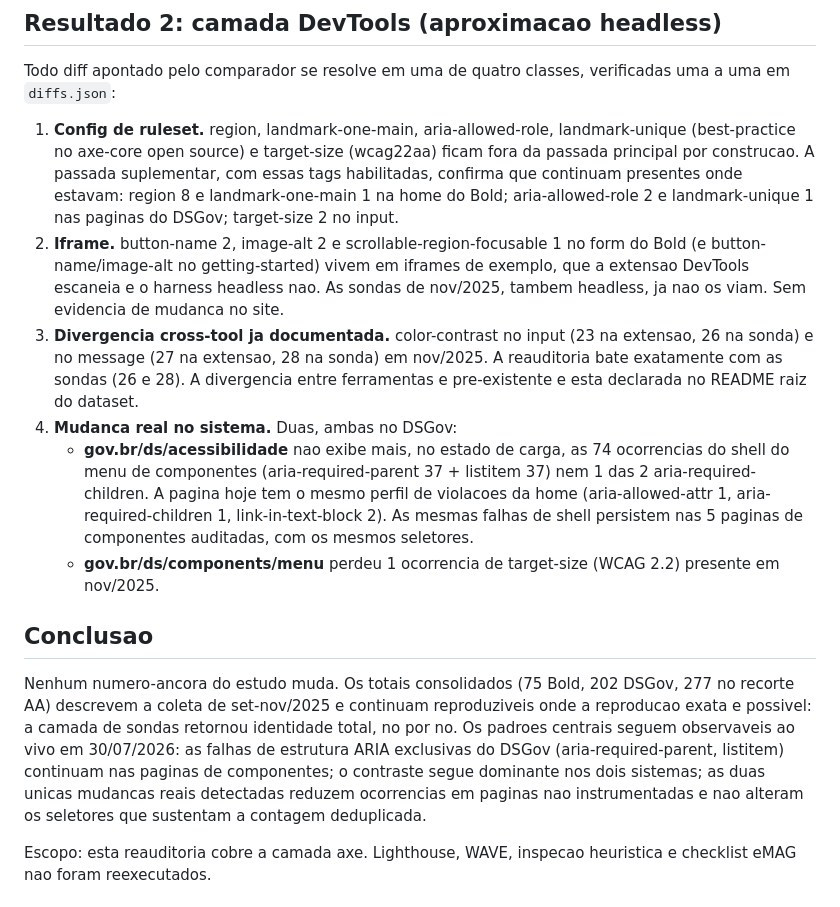
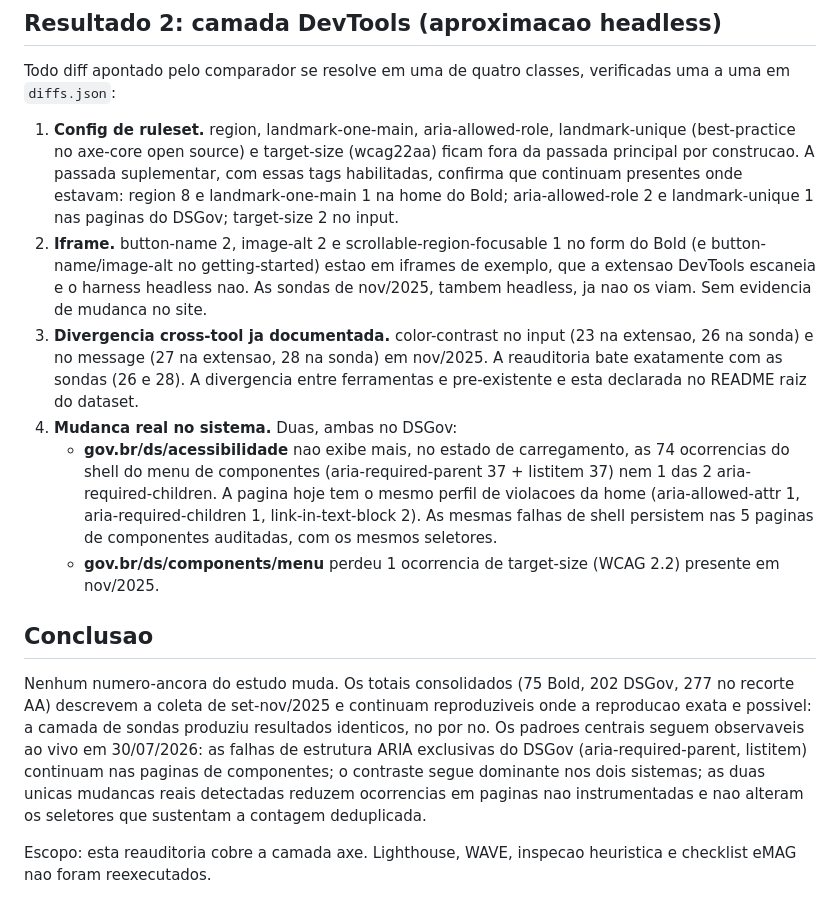
Before and after one commit to thiagoxikota/bold-dsgov-a11y-dataset, a Markdown page: data/reaudit-2026-07/README.md, the part around the change. Drawn GitHub-style.

Commit message:
reaudit README: ajustes de PT-BR da revisao cross-model (carregamento, estao, resultados identicos)
Co-Authored-By: Claude Fable 5 <noreply@anthropic.com>

```diff
--- a/data/reaudit-2026-07/README.md
+++ b/data/reaudit-2026-07/README.md
@@ -37,15 +37,15 @@ A pagina do menu do DSGov, que nao tinha sonda em nov/2025, entra agora como reg
 Todo diff apontado pelo comparador se resolve em uma de quatro classes, verificadas uma a uma em `diffs.json`:
 
 1. **Config de ruleset.** region, landmark-one-main, aria-allowed-role, landmark-unique (best-practice no axe-core open source) e target-size (wcag22aa) ficam fora da passada principal por construcao. A passada suplementar, com essas tags habilitadas, confirma que continuam presentes onde estavam: region 8 e landmark-one-main 1 na home do Bold; aria-allowed-role 2 e landmark-unique 1 nas paginas do DSGov; target-size 2 no input.
-2. **Iframe.** button-name 2, image-alt 2 e scrollable-region-focusable 1 no form do Bold (e button-name/image-alt no getting-started) vivem em iframes de exemplo, que a extensao DevTools escaneia e o harness headless nao. As sondas de nov/2025, tambem headless, ja nao os viam. Sem evidencia de mudanca no site.
+2. **Iframe.** button-name 2, image-alt 2 e scrollable-region-focusable 1 no form do Bold (e button-name/image-alt no getting-started) estao em iframes de exemplo, que a extensao DevTools escaneia e o harness headless nao. As sondas de nov/2025, tambem headless, ja nao os viam. Sem evidencia de mudanca no site.
 3. **Divergencia cross-tool ja documentada.** color-contrast no input (23 na extensao, 26 na sonda) e no message (27 na extensao, 28 na sonda) em nov/2025. A reauditoria bate exatamente com as sondas (26 e 28). A divergencia entre ferramentas e pre-existente e esta declarada no README raiz do dataset.
 4. **Mudanca real no sistema.** Duas, ambas no DSGov:
-   - **gov.br/ds/acessibilidade** nao exibe mais, no estado de carga, as 74 ocorrencias do shell do menu de componentes (aria-required-parent 37 + listitem 37) nem 1 das 2 aria-required-children. A pagina hoje tem o mesmo perfil de violacoes da home (aria-allowed-attr 1, aria-required-children 1, link-in-text-block 2). As mesmas falhas de shell persistem nas 5 paginas de componentes auditadas, com os mesmos seletores.
+   - **gov.br/ds/acessibilidade** nao exibe mais, no estado de carregamento, as 74 ocorrencias do shell do menu de componentes (aria-required-parent 37 + listitem 37) nem 1 das 2 aria-required-children. A pagina hoje tem o mesmo perfil de violacoes da home (aria-allowed-attr 1, aria-required-children 1, link-in-text-block 2). As mesmas falhas de shell persistem nas 5 paginas de componentes auditadas, com os mesmos seletores.
    - **gov.br/ds/components/menu** perdeu 1 ocorrencia de target-size (WCAG 2.2) presente em nov/2025.
 
 ## Conclusao
 
-Nenhum numero-ancora do estudo muda. Os totais consolidados (75 Bold, 202 DSGov, 277 no recorte AA) descrevem a coleta de set-nov/2025 e continuam reproduziveis onde a reproducao exata e possivel: a camada de sondas retornou identidade total, no por no. Os padroes centrais seguem observaveis ao vivo em 30/07/2026: as falhas de estrutura ARIA exclusivas do DSGov (aria-required-parent, listitem) continuam nas paginas de componentes; o contraste segue dominante nos dois sistemas; as duas unicas mudancas reais detectadas reduzem ocorrencias em paginas nao instrumentadas e nao alteram os seletores que sustentam a contagem deduplicada.
+Nenhum numero-ancora do estudo muda. Os totais consolidados (75 Bold, 202 DSGov, 277 no recorte AA) descrevem a coleta de set-nov/2025 e continuam reproduziveis onde a reproducao exata e possivel: a camada de sondas produziu resultados identicos, no por no. Os padroes centrais seguem observaveis ao vivo em 30/07/2026: as falhas de estrutura ARIA exclusivas do DSGov (aria-required-parent, listitem) continuam nas paginas de componentes; o contraste segue dominante nos dois sistemas; as duas unicas mudancas reais detectadas reduzem ocorrencias em paginas nao instrumentadas e nao alteram os seletores que sustentam a contagem deduplicada.
 
 Escopo: esta reauditoria cobre a camada axe. Lighthouse, WAVE, inspecao heuristica e checklist eMAG nao foram reexecutados.
 
```
